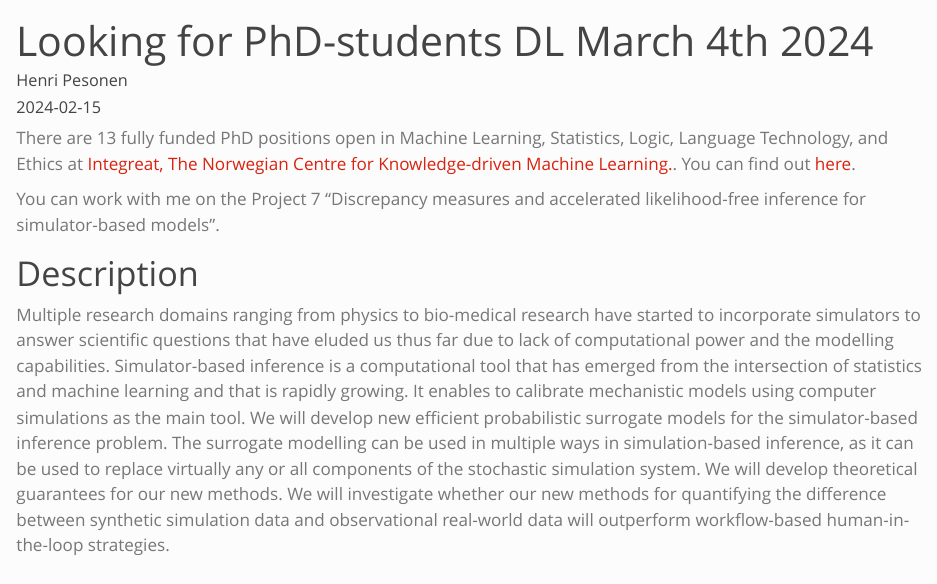
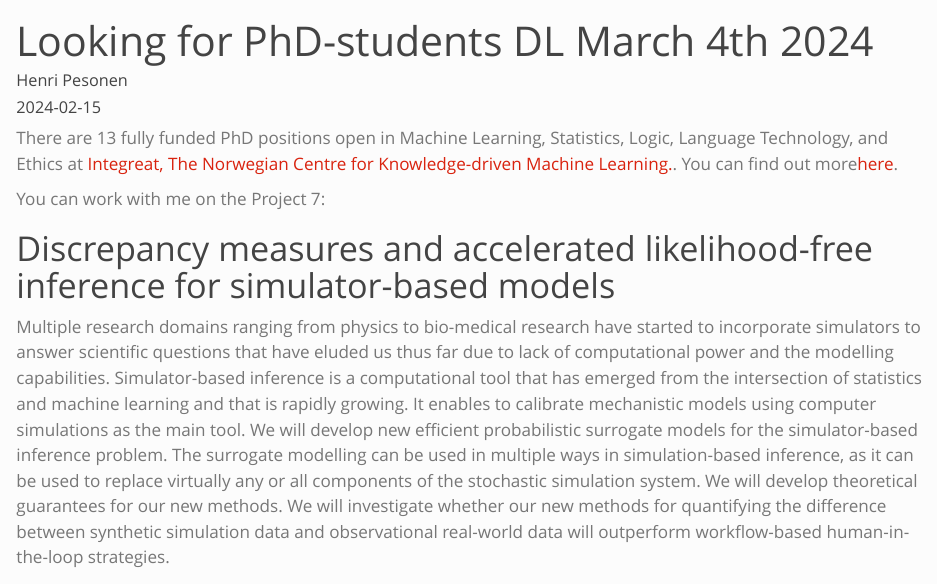
Before and after one commit to hpesonen/hpesonen.github.io, a Quarto document (posts/phd_search2024/index.qmd): the page in a window 1100 px wide, from its top. Rendered offline with R 4.5, knitr and Pandoc in place of Quarto, with nearby package versions.

Commit message:
Fix typos

```diff
--- a/posts/phd_search2024/index.qmd
+++ b/posts/phd_search2024/index.qmd
@@ -5,11 +5,11 @@ date: "2024-02-15"
 categories: [news, open positions]
 ---
 
-There are 13 fully funded PhD positions open in Machine Learning, Statistics, Logic, Language Technology, and Ethics at [Integreat, The Norwegian Centre for Knowledge-driven Machine Learning.](https://integreat.no). You can find out [here](https://www.jobbnorge.no/en/available-jobs/job/257181/13-phd-positions-in-knowledge-driven-machine-learning).
+There are 13 fully funded PhD positions open in Machine Learning, Statistics, Logic, Language Technology, and Ethics at [Integreat, The Norwegian Centre for Knowledge-driven Machine Learning.](https://integreat.no). You can find out more[here](https://www.jobbnorge.no/en/available-jobs/job/257181/13-phd-positions-in-knowledge-driven-machine-learning).
 
-You can work with me on the Project 7 "Discrepancy measures and accelerated likelihood-free inference for simulator-based models".
+You can work with me on the Project 7:
 
-# Description
+# Discrepancy measures and accelerated likelihood-free inference for simulator-based models
 Multiple research domains ranging from physics to bio-medical research have started to incorporate simulators to answer scientific questions that have eluded us thus far due to lack of computational power and the modelling capabilities. Simulator-based inference is a computational tool that has emerged from the intersection of statistics and machine learning and that is rapidly growing. It enables to calibrate mechanistic models using computer simulations as the main tool. We will develop new efficient probabilistic surrogate models for the simulator-based inference problem. The surrogate modelling can be used in multiple ways in simulation-based inference, as it can be used to replace virtually any or all components of the stochastic simulation system. We will develop theoretical guarantees for our new methods. We will investigate whether our new methods for quantifying the difference between synthetic simulation data and observational real-world data will outperform workflow-based human-in-the-loop strategies.
 
 # Specific project requirements
```
Also changed, not shown: docs/search.json, 2 other files.
